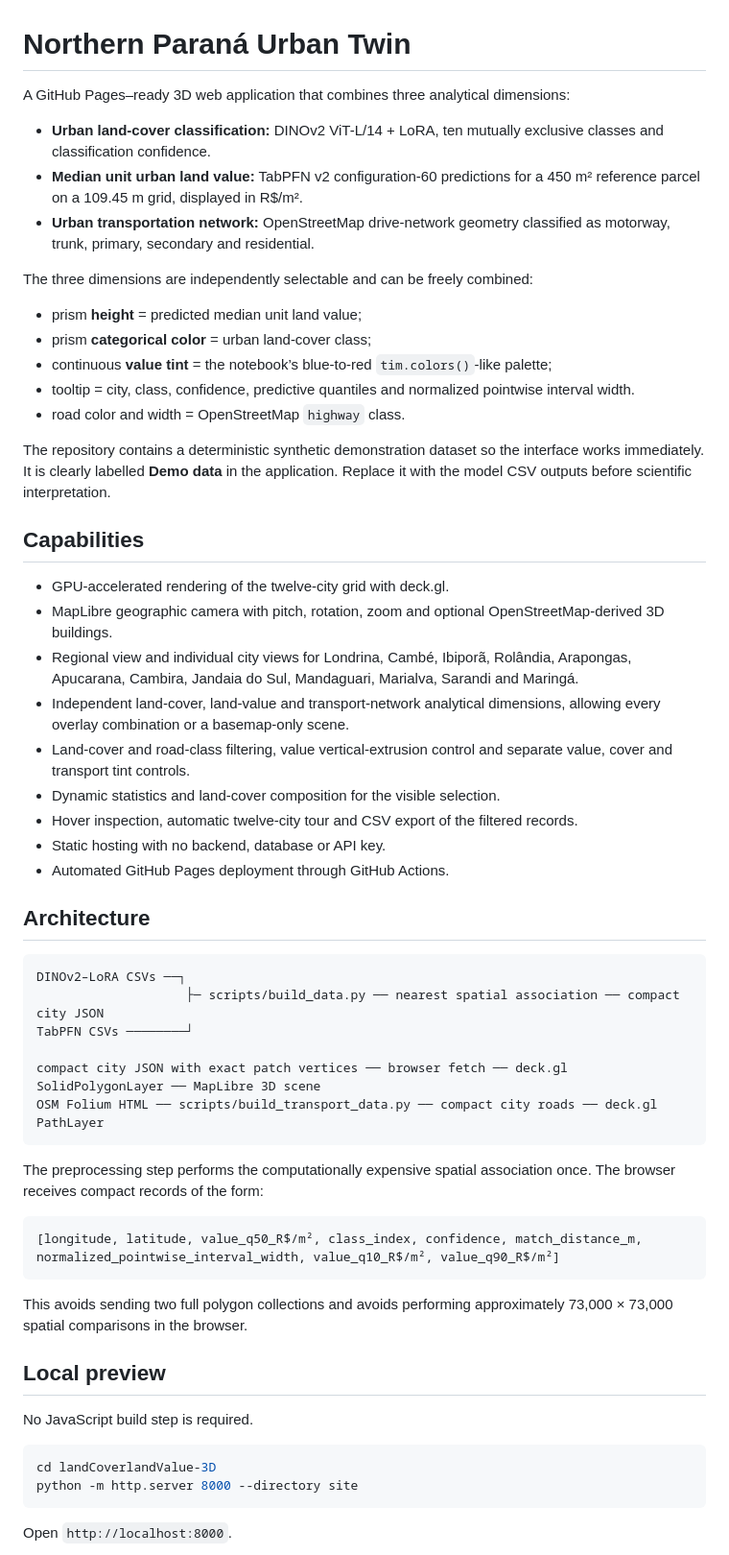
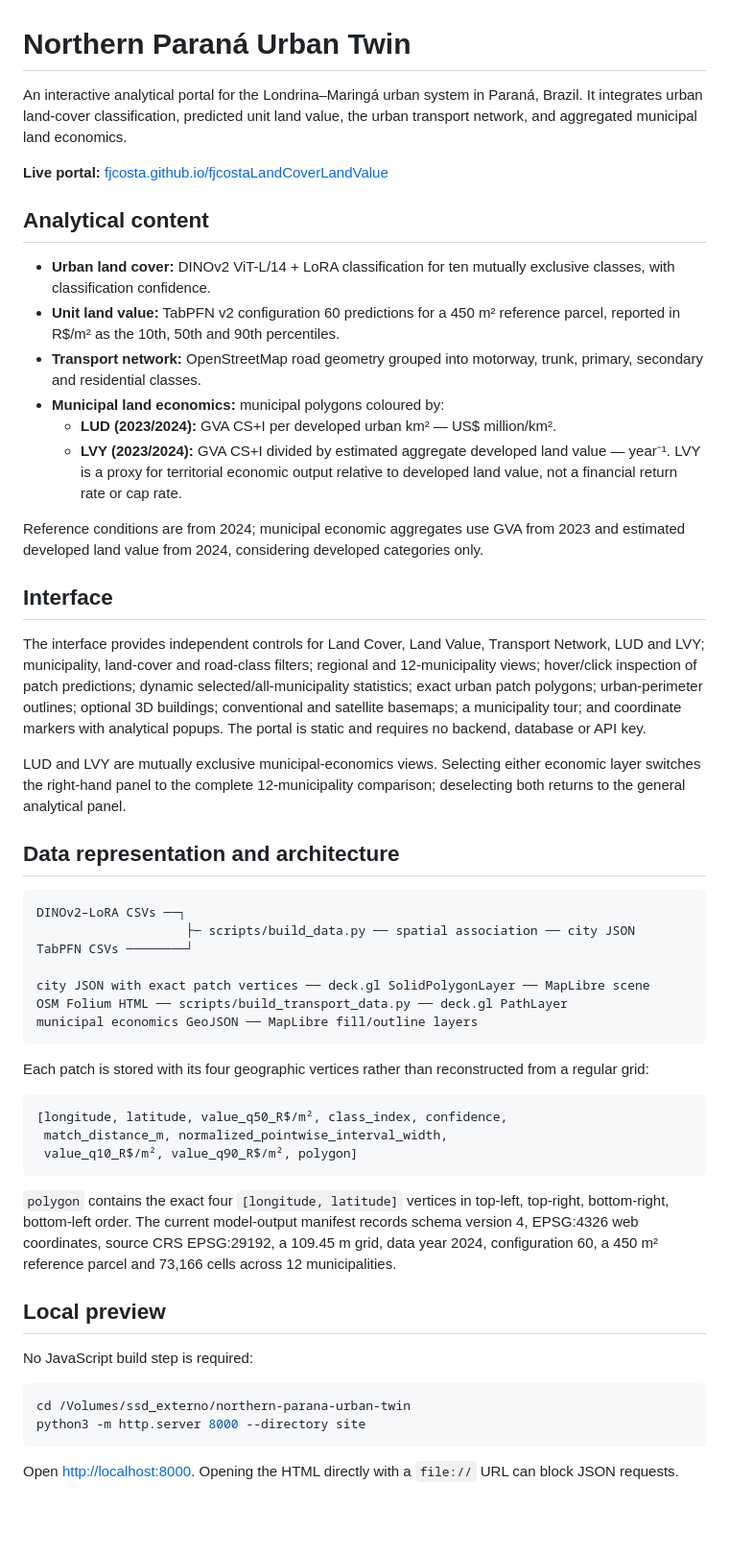
Before and after one commit to fjrcosta/landCoverlandValue-3D, a Markdown page: README.md, the part around one of its changes. Shown at 96% size. GitHub-like rendering; blank space fills up the shorter version.

Commit message:
Update portal documentation

````diff
--- a/README.md
+++ b/README.md
@@ -1,60 +1,56 @@
 # Northern Paraná Urban Twin
 
-A GitHub Pages–ready 3D web application that combines three analytical dimensions:
+An interactive analytical portal for the Londrina–Maringá urban system in Paraná, Brazil. It integrates urban land-cover classification, predicted unit land value, the urban transport network, and aggregated municipal land economics.
 
-- **Urban land-cover classification:** DINOv2 ViT-L/14 + LoRA, ten mutually exclusive classes and classification confidence.
-- **Median unit urban land value:** TabPFN v2 configuration-60 predictions for a 450 m² reference parcel on a 109.45 m grid, displayed in R$/m².
-- **Urban transportation network:** OpenStreetMap drive-network geometry classified as motorway, trunk, primary, secondary and residential.
+**Live portal:** [fjcosta.github.io/fjcostaLandCoverLandValue](https://fjcosta.github.io/fjcostaLandCoverLandValue/)
 
-The three dimensions are independently selectable and can be freely combined:
+## Analytical content
 
-- prism **height** = predicted median unit land value;
-- prism **categorical color** = urban land-cover class;
-- continuous **value tint** = the notebook’s blue-to-red `tim.colors()`-like palette;
-- tooltip = city, class, confidence, predictive quantiles and normalized pointwise interval width.
-- road color and width = OpenStreetMap `highway` class.
+- **Urban land cover:** DINOv2 ViT-L/14 + LoRA classification for ten mutually exclusive classes, with classification confidence.
+- **Unit land value:** TabPFN v2 configuration 60 predictions for a 450 m² reference parcel, reported in R$/m² as the 10th, 50th and 90th percentiles.
+- **Transport network:** OpenStreetMap road geometry grouped into motorway, trunk, primary, secondary and residential classes.
+- **Municipal land economics:** municipal polygons coloured by:
+  - **LUD (2023/2024):** GVA CS+I per developed urban km² — US$ million/km².
+  - **LVY (2023/2024):** GVA CS+I divided by estimated aggregate developed land value — year⁻¹. LVY is a proxy for territorial economic output relative to developed land value, not a financial return rate or cap rate.
 
-The repository contains a deterministic synthetic demonstration dataset so the interface works immediately. It is clearly labelled **Demo data** in the application. Replace it with the model CSV outputs before scientific interpretation.
+Reference conditions are from 2024; municipal economic aggregates use GVA from 2023 and estimated developed land value from 2024, considering developed categories only.
 
-## Capabilities
+## Interface
 
-- GPU-accelerated rendering of the twelve-city grid with deck.gl.
-- MapLibre geographic camera with pitch, rotation, zoom and optional OpenStreetMap-derived 3D buildings.
-- Regional view and individual city views for Londrina, Cambé, Ibiporã, Rolândia, Arapongas, Apucarana, Cambira, Jandaia do Sul, Mandaguari, Marialva, Sarandi and Maringá.
-- Independent land-cover, land-value and transport-network analytical dimensions, allowing every overlay combination or a basemap-only scene.
-- Land-cover and road-class filtering, value vertical-extrusion control and separate value, cover and transport tint controls.
-- Dynamic statistics and land-cover composition for the visible selection.
-- Hover inspection, automatic twelve-city tour and CSV export of the filtered records.
-- Static hosting with no backend, database or API key.
-- Automated GitHub Pages deployment through GitHub Actions.
+The interface provides independent controls for Land Cover, Land Value, Transport Network, LUD and LVY; municipality, land-cover and road-class filters; regional and 12-municipality views; hover/click inspection of patch predictions; dynamic selected/all-municipality statistics; exact urban patch polygons; urban-perimeter outlines; optional 3D buildings; conventional and satellite basemaps; a municipality tour; and coordinate markers with analytical popups. The portal is static and requires no backend, database or API key.
 
-## Architecture
+LUD and LVY are mutually exclusive municipal-economics views. Selecting either economic layer switches the right-hand panel to the complete 12-municipality comparison; deselecting both returns to the general analytical panel.
+
+## Data representation and architecture
 
 ```text
 DINOv2–LoRA CSVs ──┐
-                    ├─ scripts/build_data.py ── nearest spatial association ── compact city JSON
+                    ├─ scripts/build_data.py ── spatial association ── city JSON
 TabPFN CSVs ────────┘
 
-compact city JSON with exact patch vertices ── browser fetch ── deck.gl SolidPolygonLayer ── MapLibre 3D scene
-OSM Folium HTML ── scripts/build_transport_data.py ── compact city roads ── deck.gl PathLayer
+city JSON with exact patch vertices ── deck.gl SolidPolygonLayer ── MapLibre scene
+OSM Folium HTML ── scripts/build_transport_data.py ── deck.gl PathLayer
+municipal economics GeoJSON ── MapLibre fill/outline layers
 ```
 
-The preprocessing step performs the computationally expensive spatial association once. The browser receives compact records of the form:
+Each patch is stored with its four geographic vertices rather than reconstructed from a regular grid:
 
 ```text
-[longitude, latitude, value_q50_R$/m², class_index, confidence, match_distance_m, normalized_pointwise_interval_width, value_q10_R$/m², value_q90_R$/m²]
+[longitude, latitude, value_q50_R$/m², class_index, confidence,
+ match_distance_m, normalized_pointwise_interval_width,
+ value_q10_R$/m², value_q90_R$/m², polygon]
 ```
 
-This avoids sending two full polygon collections and avoids performing approximately 73,000 × 73,000 spatial comparisons in the browser.
+`polygon` contains the exact four `[longitude, latitude]` vertices in top-left, top-right, bottom-right, bottom-left order. The current model-output manifest records schema version 4, EPSG:4326 web coordinates, source CRS EPSG:29192, a 109.45 m grid, data year 2024, configuration 60, a 450 m² reference parcel and 73,166 cells across 12 municipalities.
 
 ## Local preview
 
-No JavaScript build step is required.
+No JavaScript build step is required:
 
 ```bash
-cd landCoverlandValue-3D
-python -m http.server 8000 --directory site
+cd /Volumes/ssd_externo/northern-parana-urban-twin
+python3 -m http.server 8000 --directory site
 ```
 
-Open `http://localhost:8000`.
+Open [http://localhost:8000](http://localhost:8000). Opening the HTML directly with a `file://` URL can block JSON requests.
 
````
Also changed, not shown: other parts of README.md (+33 -106 lines).
